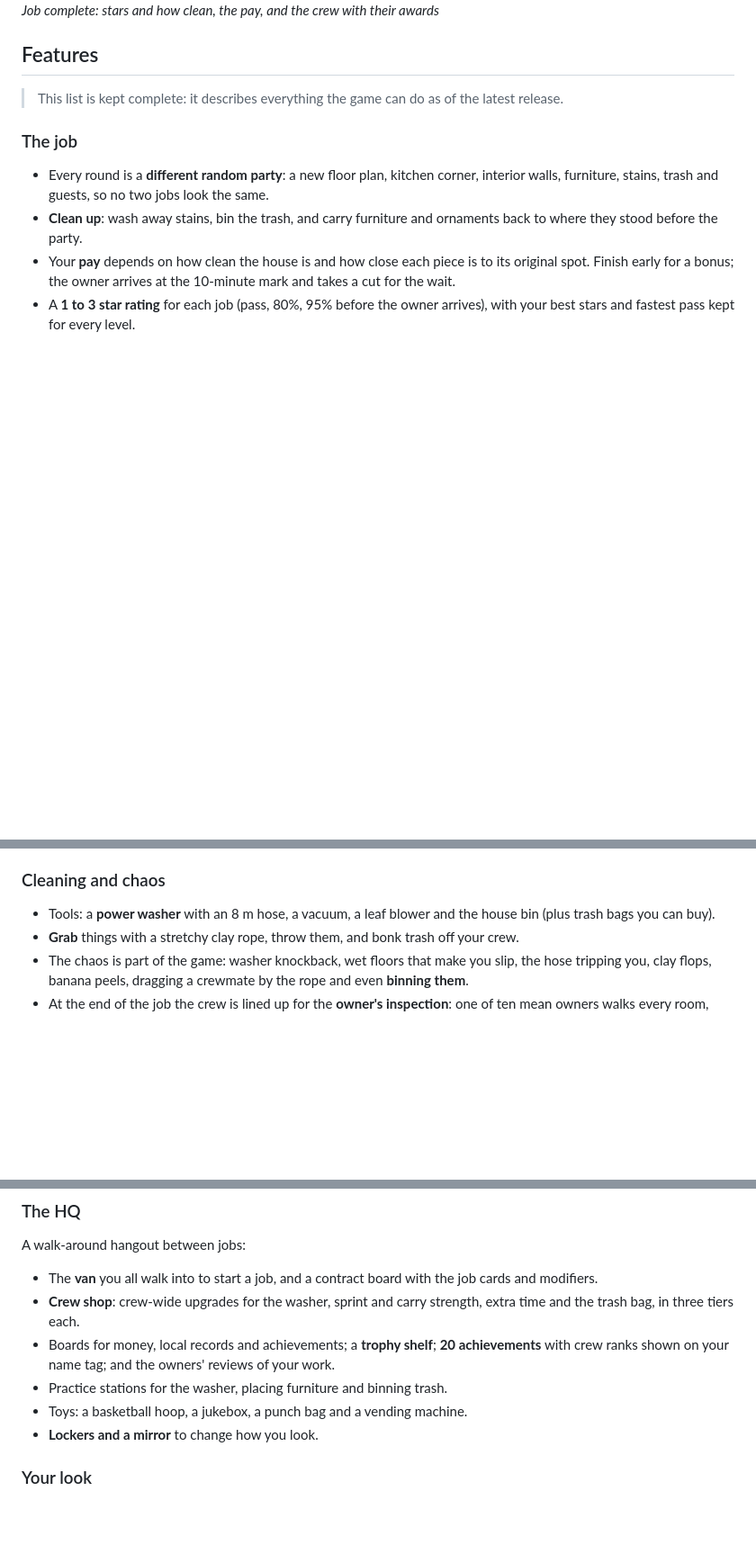
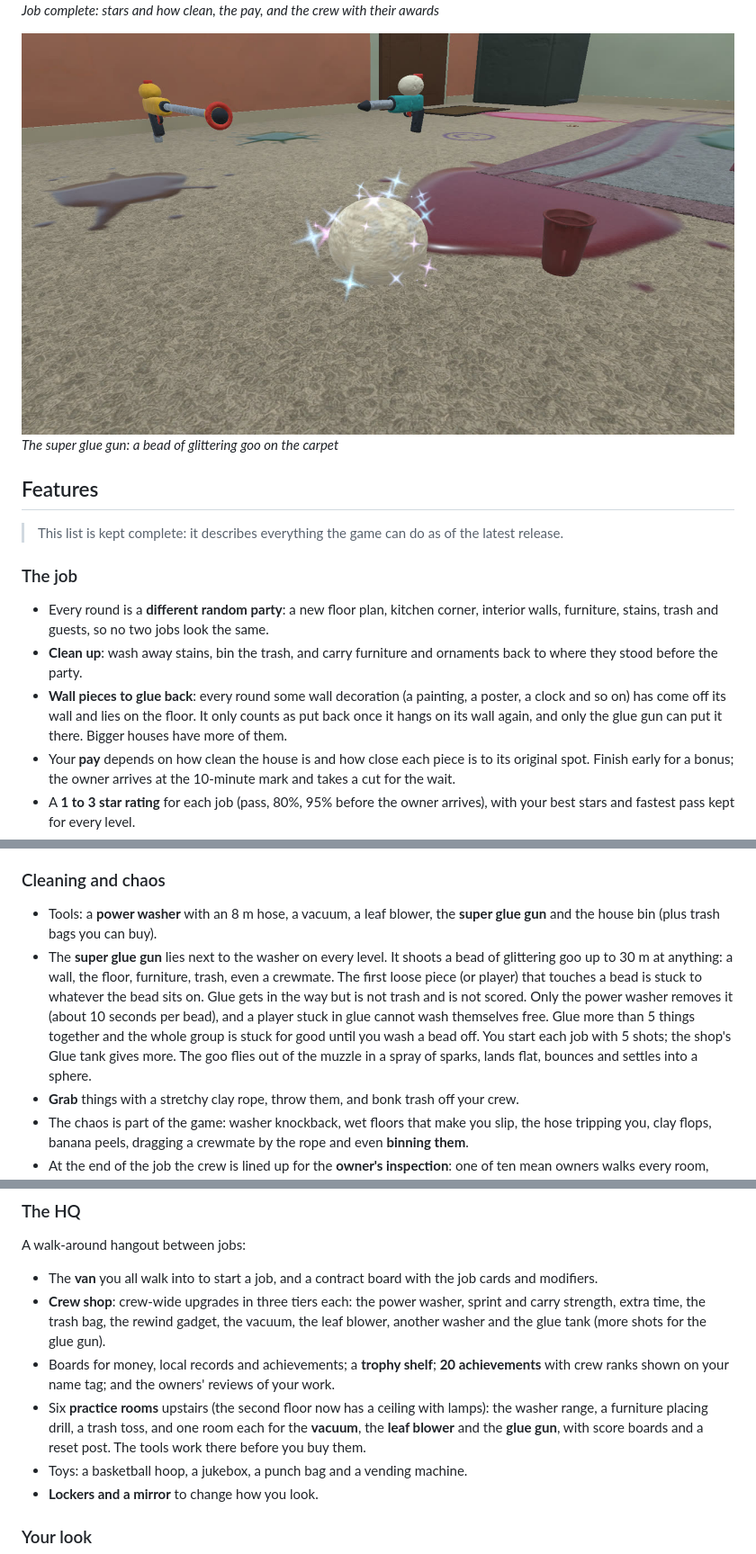
Before and after one commit to rodortega/grime-after-time-releases, a Markdown page: README.md, 3 parts joined by grey strips. Shown at 90% size. Rendered like a GitHub page; pictures changed too: screenshots/12-glue-gun.jpg (added); blank space fills up the shorter version.

Commit message:
README: super glue gun, wall pieces to glue back, tool practice rooms, shop list made complete; new screenshots

```diff
--- a/README.md
+++ b/README.md
@@ -39,6 +39,9 @@ This repository only holds playable builds. Download the latest zip from the [Re
 ![Job complete](screenshots/11-job-complete.jpg)
 *Job complete: stars and how clean, the pay, and the crew with their awards*
 
+![The super glue gun and its goo](screenshots/12-glue-gun.jpg)
+*The super glue gun: a bead of glittering goo on the carpet*
+
 ## Features
 
 > This list is kept complete: it describes everything the game can do as of the latest release.
@@ -46,6 +49,7 @@ This repository only holds playable builds. Download the latest zip from the [Re
 ### The job
 - Every round is a **different random party**: a new floor plan, kitchen corner, interior walls, furniture, stains, trash and guests, so no two jobs look the same.
 - **Clean up**: wash away stains, bin the trash, and carry furniture and ornaments back to where they stood before the party.
+- **Wall pieces to glue back**: every round some wall decoration (a painting, a poster, a clock and so on) has come off its wall and lies on the floor. It only counts as put back once it hangs on its wall again, and only the glue gun can put it there. Bigger houses have more of them.
 - Your **pay** depends on how clean the house is and how close each piece is to its original spot. Finish early for a bonus; the owner arrives at the 10-minute mark and takes a cut for the wait.
 - A **1 to 3 star rating** for each job (pass, 80%, 95% before the owner arrives), with your best stars and fastest pass kept for every level.
 - **Style bonuses** for trick shots into the bin, bin streaks and clutch saves of falling items, with on-screen call-outs.
@@ -59,7 +63,8 @@ This repository only holds playable builds. Download the latest zip from the [Re
 - Your crew can talk to you across time: **proximity voice chat** with a ghostly effect between the past and the present.
 
 ### Cleaning and chaos
-- Tools: a **power washer** with an 8 m hose, a vacuum, a leaf blower and the house bin (plus trash bags you can buy).
+- Tools: a **power washer** with an 8 m hose, a vacuum, a leaf blower, the **super glue gun** and the house bin (plus trash bags you can buy).
+- The **super glue gun** lies next to the washer on every level. It shoots a bead of glittering goo up to 30 m at anything: a wall, the floor, furniture, trash, even a crewmate. The first loose piece (or player) that touches a bead is stuck to whatever the bead sits on. Glue gets in the way but is not trash and is not scored. Only the power washer removes it (about 10 seconds per bead), and a player stuck in glue cannot wash themselves free. Glue more than 5 things together and the whole group is stuck for good until you wash a bead off. You start each job with 5 shots; the shop's Glue tank gives more. The goo flies out of the muzzle in a spray of sparks, lands flat, bounces and settles into a sphere.
 - **Grab** things with a stretchy clay rope, throw them, and bonk trash off your crew.
 - The chaos is part of the game: washer knockback, wet floors that make you slip, the hose tripping you, clay flops, banana peels, dragging a crewmate by the rope and even **binning them**.
 - At the end of the job the crew is lined up for the **owner's inspection**: one of ten mean owners walks every room, then slaps a random player if the house is below the pass mark, and hands over the cash.
@@ -73,9 +78,9 @@ This repository only holds playable builds. Download the latest zip from the [Re
 ### The HQ
 A walk-around hangout between jobs:
 - The **van** you all walk into to start a job, and a contract board with the job cards and modifiers.
-- **Crew shop**: crew-wide upgrades for the washer, sprint and carry strength, extra time and the trash bag, in three tiers each.
+- **Crew shop**: crew-wide upgrades in three tiers each: the power washer, sprint and carry strength, extra time, the trash bag, the rewind gadget, the vacuum, the leaf blower, another washer and the glue tank (more shots for the glue gun).
 - Boards for money, local records and achievements; a **trophy shelf**; **20 achievements** with crew ranks shown on your name tag; and the owners' reviews of your work.
-- Practice stations for the washer, placing furniture and binning trash.
+- Six **practice rooms** upstairs (the second floor now has a ceiling with lamps): the washer range, a furniture placing drill, a trash toss, and one room each for the **vacuum**, the **leaf blower** and the **glue gun**, with score boards and a reset post. The tools work there before you buy them.
 - Toys: a basketball hoop, a jukebox, a punch bag and a vending machine.
 - **Lockers and a mirror** to change how you look.
 
```
Also changed, not shown: screenshots/v0.4/glue-gun-in-hand.jpg (added), screenshots/v0.4/glue-room.jpg (added), screenshots/v0.4/stuck-glitter.jpg (added), screenshots/v0.4/tool-rooms-corridor.jpg (added).
